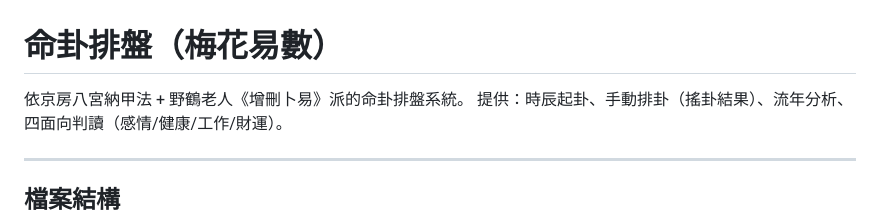
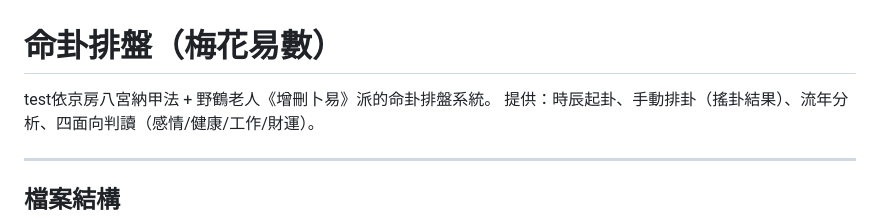
Before and after one commit to way503678/hexagram, a Markdown page: README.md, the part around the change. Rendered like a GitHub page.

```diff
--- a/README.md
+++ b/README.md
@@ -1,6 +1,6 @@
 # 命卦排盤（梅花易數）
 
-依京房八宮納甲法 + 野鶴老人《增刪卜易》派的命卦排盤系統。
+test依京房八宮納甲法 + 野鶴老人《增刪卜易》派的命卦排盤系統。
 提供：時辰起卦、手動排卦（搖卦結果）、流年分析、四面向判讀（感情/健康/工作/財運）。
 
 ---
```
